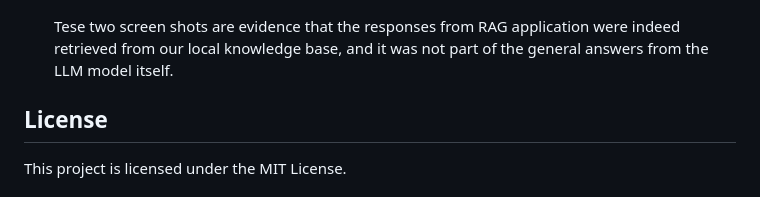
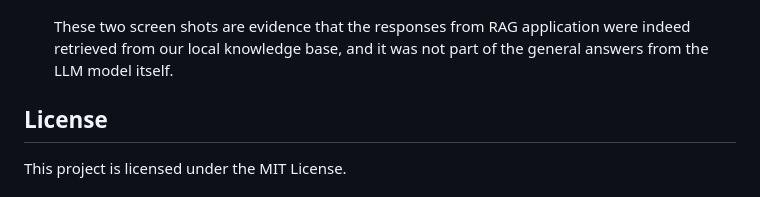
Before and after one commit to nyang64/my-rag, a Markdown page: README.md, the part around one of its changes. Drawn GitHub-style.

Commit message:
Fix typos and update GitHub repository links
Corrected typos and updated links in the README.

````diff
--- a/README.md
+++ b/README.md
@@ -238,7 +238,7 @@ Below are some screen shots showing database set up, WEB UI of the RAG applicati
    ```
    ![rail speed chunk2](static/img/query-validation2-inpostgres.png)
 
-   Tese two screen shots are evidence that the responses from RAG application were indeed retrieved from our local knowledge base, and it was not part of the general answers from the LLM model itself.
+   These two screen shots are evidence that the responses from RAG application were indeed retrieved from our local knowledge base, and it was not part of the general answers from the LLM model itself.
 
 ## License
 
````
Also changed, not shown: other parts of README.md (+2 -2 lines).
